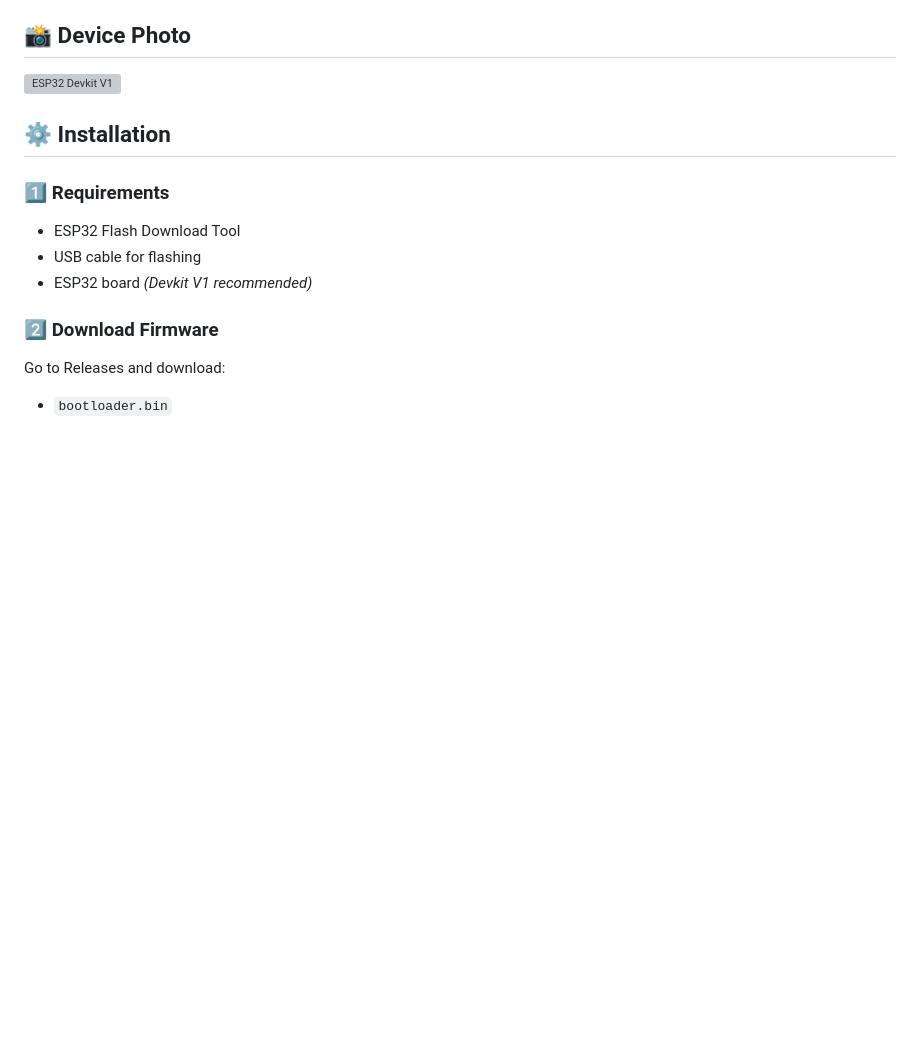
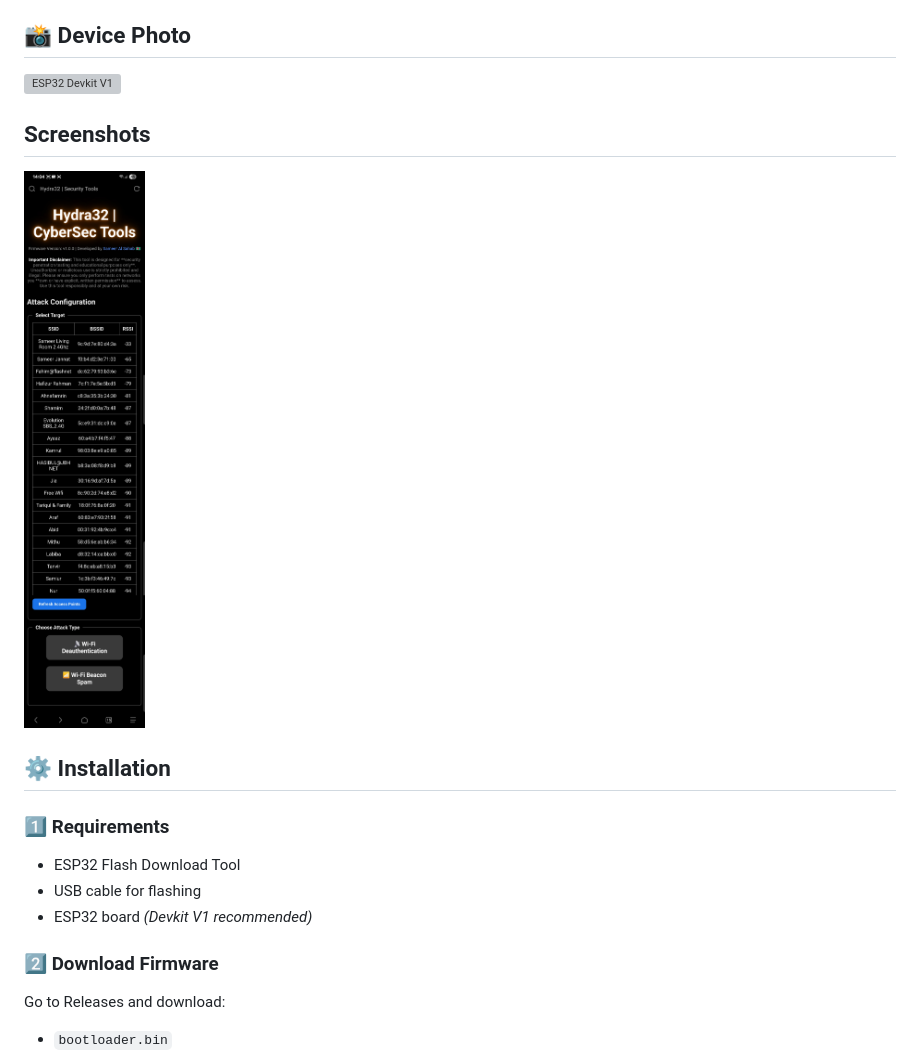
Before and after one commit to Strxwberry-exe/ESP32-Deauther, a Markdown page: README.md, the part around the change. GitHub-like rendering; blank space fills up the shorter version; grey boxes are pictures that could not be loaded.

Commit message:
Add screeenshots on README

```diff
--- a/README.md
+++ b/README.md
@@ -81,7 +81,9 @@ If you need the **full version** for **legitimate, legal research** — you must
 
 ![ESP32 Devkit V1](images/esp32v1.jpeg)
 
+## Screenshots
 
+![Screenshot](images/webserver.jpg)
 
 ## ⚙️ Installation
 
```
